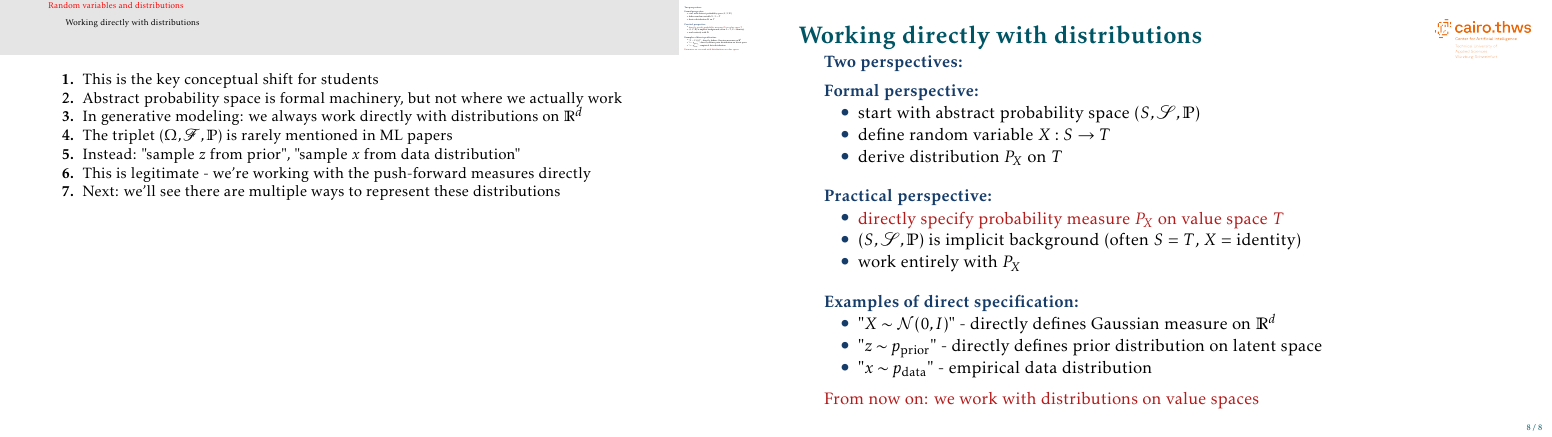
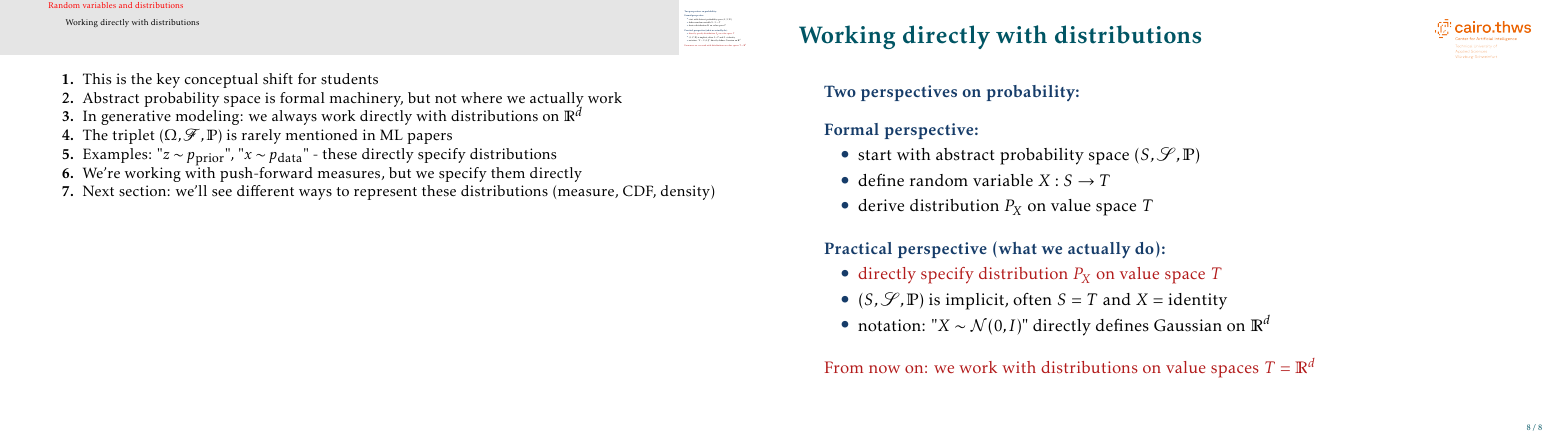
Before and after one commit to mgswiss15/technotes, LaTeX slides (2025_Probability/main.tex, which reads 2025_Probability/random_vars.tex): page 9 of 9. Compiled offline with pdfLaTeX.

Commit message:
fix: random vars done

```diff
--- a/2025_Probability/random_vars.tex
+++ b/2025_Probability/random_vars.tex
@@ -109,34 +109,26 @@ P_X(B) = \mP(X \in B) = \mP(\{s \in S: X(s) \in B\}), \quad B \in \mathscr{T}
 
 \begin{frame}{Working directly with distributions}
 
-\structure{Two perspectives:}
+\structure{Two perspectives on probability:}
 
-\vskip 0.5em
+\vskip 1em
 \structure{Formal perspective:}
 \begin{itemize}
 \item start with abstract probability space $(S, \salg, \mP)$
 \item define random variable $X: S \to T$
-\item derive distribution $P_X$ on $T$
+\item derive distribution $P_X$ on value space $T$
 \end{itemize}
 
 \vskip 1em
-\structure{Practical perspective:}
+\structure{Practical perspective (what we actually do):}
 \begin{itemize}
-\item \alert{directly specify probability measure $P_X$ on value space $T$}
-\item $(S, \salg, \mP)$ is implicit background (often $S = T$, $X = $ identity)
-\item work entirely with $P_X$
+\item \alert{directly specify distribution $P_X$ on value space $T$}
+\item $(S, \salg, \mP)$ is implicit, often $S = T$ and $X = $ identity
+\item notation: "$X \sim \mathcal{N}(0, I)$" directly defines Gaussian on $\mR^d$
 \end{itemize}
 
 \vskip 1em
-\structure{Examples of direct specification:}
-\begin{itemize}
-\item "$X \sim \mathcal{N}(0, I)$" - directly defines Gaussian measure on $\mR^d$
-\item "$z \sim p_{\text{prior}}$" - directly defines prior distribution on latent space
-\item "$x \sim p_{\text{data}}$" - empirical data distribution
-\end{itemize}
-
-\vskip 0.5em
-\alert{From now on: we work with distributions on value spaces}
+\alert{From now on: we work with distributions on value spaces $T = \mR^d$}
 
 \end{frame}
 
@@ -146,7 +138,7 @@ P_X(B) = \mP(X \in B) = \mP(\{s \in S: X(s) \in B\}), \quad B \in \mathscr{T}
 \item Abstract probability space is formal machinery, but not where we actually work
 \item In generative modeling: we always work directly with distributions on $\mR^d$
 \item The triplet $(\Omega, \mathscr{F}, \mP)$ is rarely mentioned in ML papers
-\item Instead: "sample $z$ from prior", "sample $x$ from data distribution"
-\item This is legitimate - we're working with the push-forward measures directly
-\item Next: we'll see there are multiple ways to represent these distributions
+\item Examples: "$z \sim p_{\text{prior}}$", "$x \sim p_{\text{data}}$" - these directly specify distributions
+\item We're working with push-forward measures, but we specify them directly
+\item Next section: we'll see different ways to represent these distributions (measure, CDF, density)
 }
```
